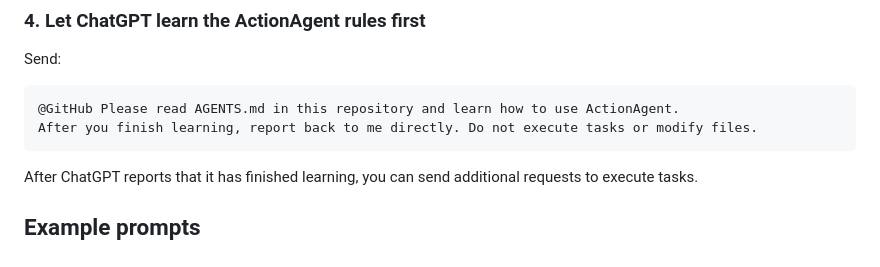
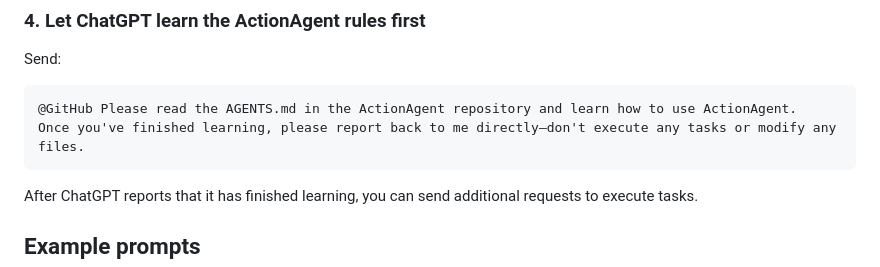
Before and after one commit to TheD0ubleC/ActionAgent, a Markdown page: README.md, the part around the change. Rendered like a GitHub page.

Commit message:
Update the instructions in the README file to clearly reference the location of AGENTS.md and the learning requirements.

````diff
--- a/README.md
+++ b/README.md
@@ -119,8 +119,8 @@ Then search for the ActionAgent repository. If it shows that the index hasn't be
 Send:
 
 ```text
-@GitHub Please read AGENTS.md in this repository and learn how to use ActionAgent.
-After you finish learning, report back to me directly. Do not execute tasks or modify files.
+@GitHub Please read the AGENTS.md in the ActionAgent repository and learn how to use ActionAgent.
+Once you've finished learning, please report back to me directly—don't execute any tasks or modify any files.
 ```
 
 After ChatGPT reports that it has finished learning, you can send additional requests to execute tasks.
````
Also changed, not shown: docs/README.ja.md (+1 -2 lines), docs/README.zh-CN.md (+1 -1 lines).
